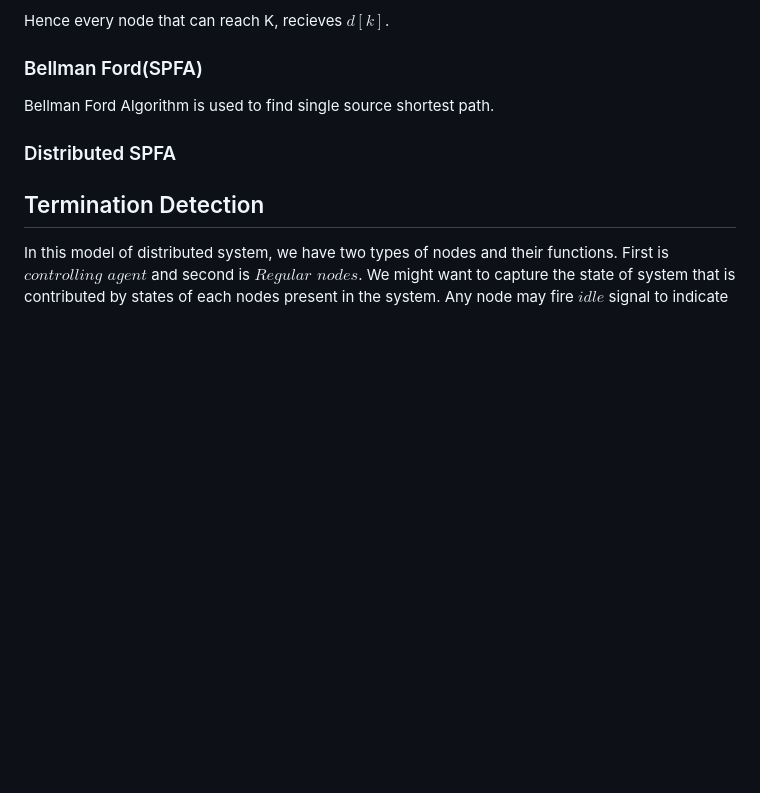
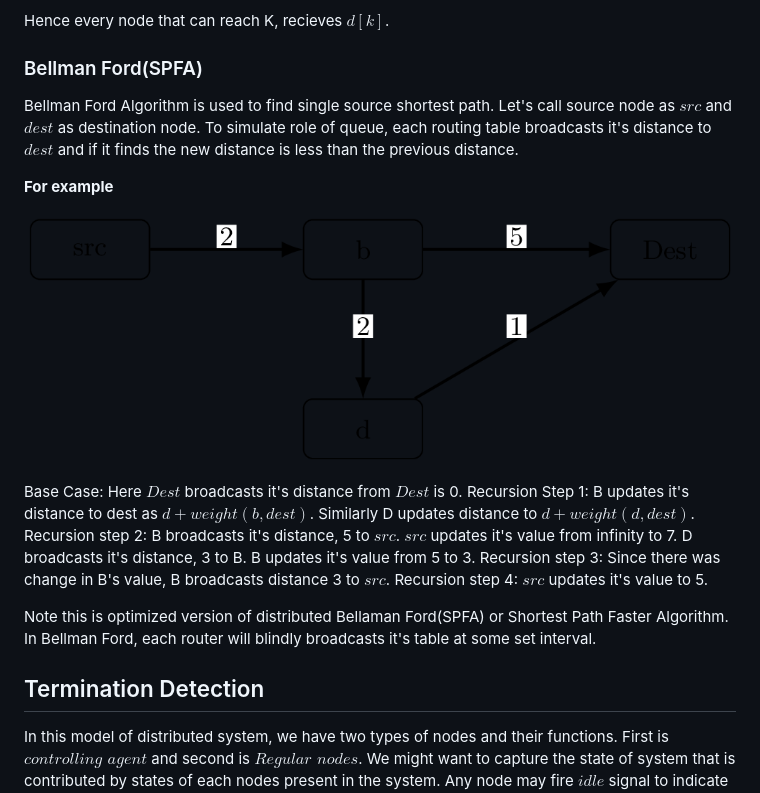
Before and after one commit to Harpreet287/Harpreet287.github.io, a Markdown page: posts/post-on-distributed-system.md, the part around the change. GitHub-like rendering; pictures changed too: assets/images/distributed systems/bellamn ford.png (added); blank space fills up the shorter version.

Commit message:
add bellamn

```diff
--- a/posts/post-on-distributed-system.md
+++ b/posts/post-on-distributed-system.md
@@ -83,9 +83,19 @@ Hence every node that can reach K, recieves $d[k]$.
 
 ### Bellman Ford(SPFA)
 
-Bellman Ford Algorithm is used to find single source shortest path.
+Bellman Ford Algorithm is used to find single source shortest path. Let's call source node as $src$ and $dest$ as destination node. To simulate role of queue, each routing table broadcasts it's distance to $dest$ and if it finds the new distance is less than the previous distance.
 
-### Distributed SPFA
+**For example**
+
+![Bellman-Ford example](<../assets/images/distributed systems/bellamn ford.png>)
+
+Base Case: Here $Dest$ broadcasts it's distance from $Dest$ is 0.
+Recursion Step 1: B updates it's distance to dest as $d+weight(b, dest)$. Similarly D updates distance to $d + weight(d, dest)$.
+Recursion step 2: B broadcasts it's distance, 5 to $src$. $src$ updates it's value from infinity to 7. D broadcasts it's distance, 3 to B. B updates it's value from 5 to 3.
+Recursion step 3: Since there was change in B's value, B broadcasts distance 3 to $src$.
+Recursion step 4: $src$ updates it's value to 5.
+
+Note this is optimized version of distributed Bellaman Ford(SPFA) or Shortest Path Faster Algorithm. In Bellman Ford, each router will blindly broadcasts it's table at some set interval.
 
 ## Termination Detection
 
```
Also changed, not shown: 2 other files.
